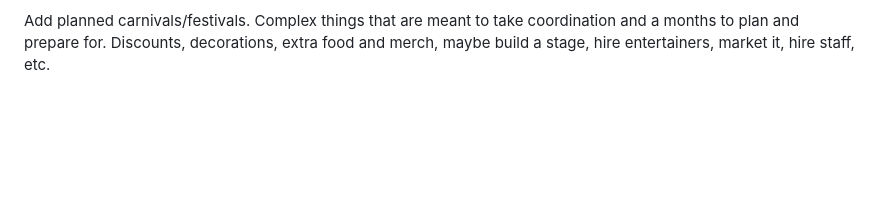
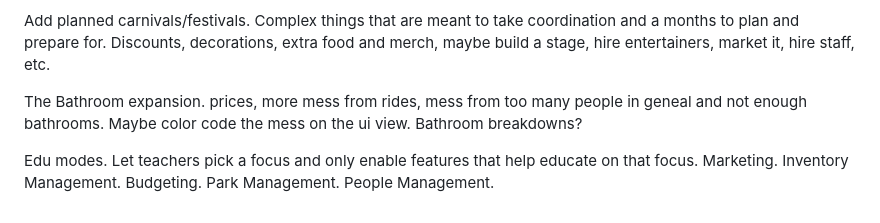
Before and after one commit to machinex7/edu-coaster, a Markdown page: reqs.md, the part around the change. Rendered like a GitHub page; blank space fills up the shorter version.

Commit message:
Update reqs.md with new feature proposals
Added new sections for bathroom expansion and educational modes.

```diff
--- a/reqs.md
+++ b/reqs.md
@@ -114,3 +114,7 @@ Robotic security to replace people. AI cameras to count age metrics of riders vs
 
 
 Add planned carnivals/festivals. Complex things that are meant to take coordination and a months to plan and prepare for. Discounts, decorations, extra food and merch, maybe build a stage, hire entertainers, market it, hire staff, etc.
+
+The Bathroom expansion. prices, more mess from rides, mess from too many people in geneal and not enough bathrooms. Maybe color code the mess on the ui view. Bathroom breakdowns?
+
+Edu modes. Let teachers pick a focus and only enable features that help educate on that focus. Marketing. Inventory Management. Budgeting. Park Management. People Management.
```
